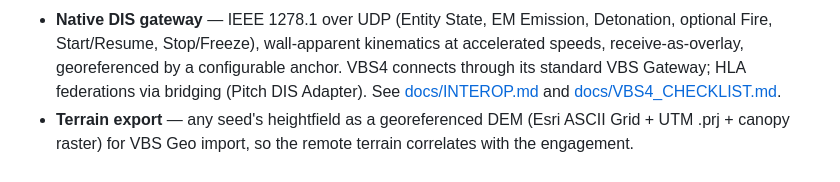
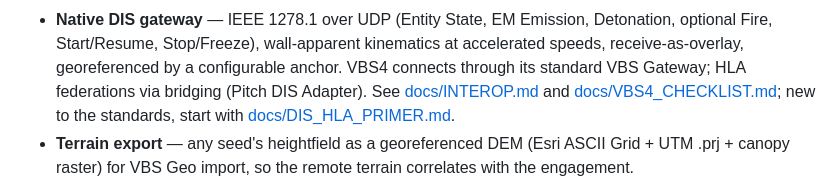
Before and after one commit to wasomma/fpv-sim-app, a Markdown page: README.md, the part around the change. Rendered like a GitHub page.

Commit message:
Docs: link the DIS/HLA primer from the README
Co-Authored-By: Claude <noreply@anthropic.com>
Claude-Session: https://claude.ai/code/session_0191pMmchJqz7LJ8mkjnezwQ

```diff
--- a/README.md
+++ b/README.md
@@ -28,7 +28,8 @@ installed, offline tool needs:
   georeferenced by a configurable anchor. VBS4 connects through its
   standard VBS Gateway; HLA federations via bridging (Pitch DIS
   Adapter). See [docs/INTEROP.md](docs/INTEROP.md) and
-  [docs/VBS4_CHECKLIST.md](docs/VBS4_CHECKLIST.md).
+  [docs/VBS4_CHECKLIST.md](docs/VBS4_CHECKLIST.md); new to the
+  standards, start with [docs/DIS_HLA_PRIMER.md](docs/DIS_HLA_PRIMER.md).
 - **Terrain export** — any seed's heightfield as a georeferenced DEM
   (Esri ASCII Grid + UTM .prj + canopy raster) for VBS Geo import, so
   the remote terrain correlates with the engagement.
```
